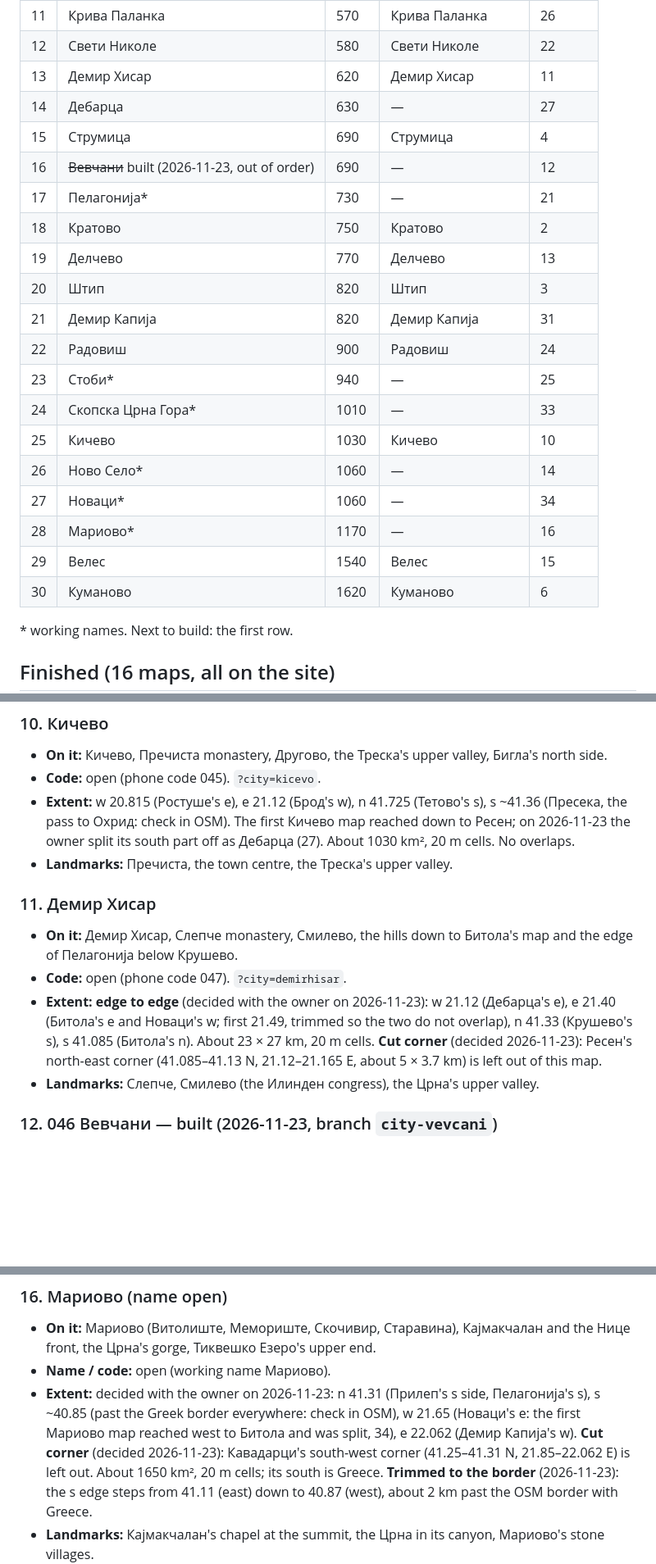
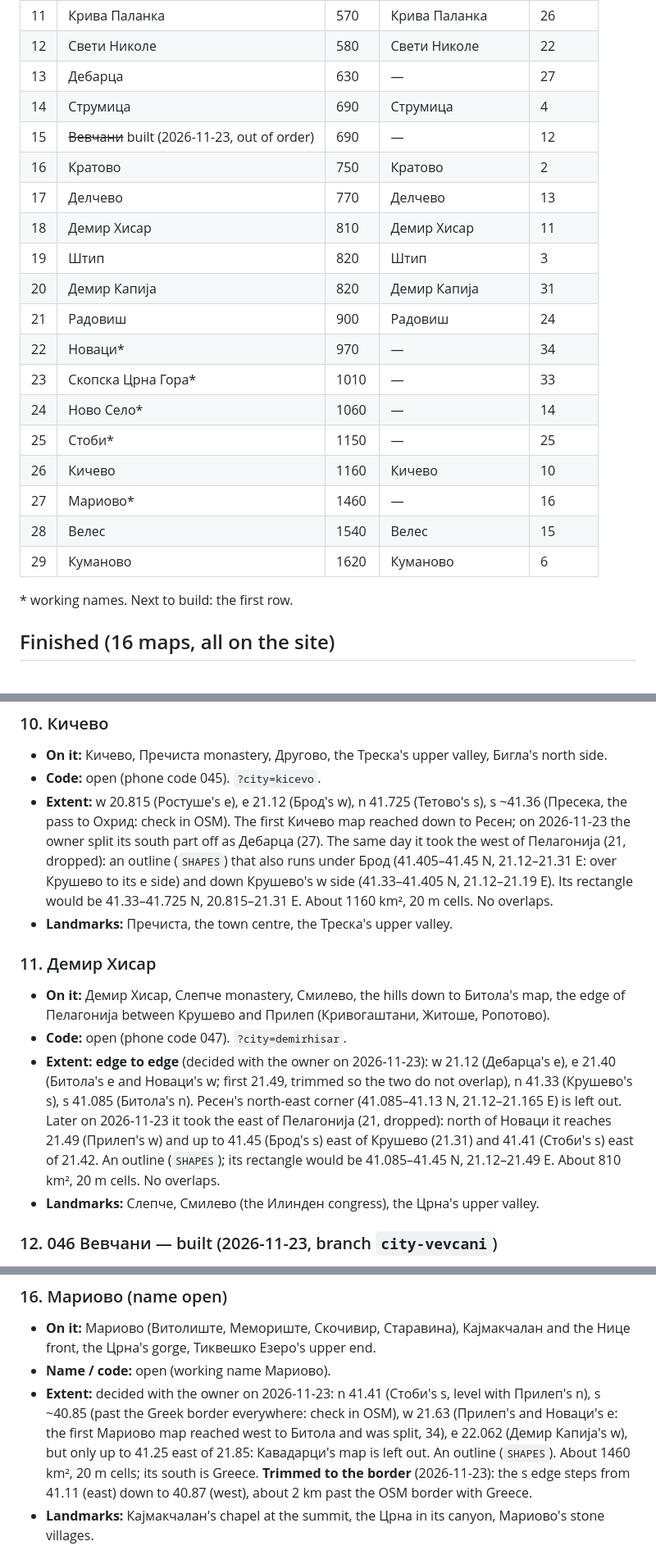
Before and after one commit to bbojan/091-skopje, a Markdown page: docs/TOWNS_TODO.md, 3 parts joined by grey strips. Shown at 82% size. Drawn GitHub-style; blank space fills up the shorter version.

```diff
--- a/docs/TOWNS_TODO.md
+++ b/docs/TOWNS_TODO.md
@@ -82,24 +81,23 @@ bigger than its area suggests (dense villages: Тетово is 1100 km² and 16
 | 10 | Гевгелија | 510 | Гевгелија, Богданци | 30 |
 | 11 | Крива Паланка | 570 | Крива Паланка | 26 |
 | 12 | Свети Николе | 580 | Свети Николе | 22 |
-| 13 | Демир Хисар | 620 | Демир Хисар | 11 |
-| 14 | Дебарца | 630 | — | 27 |
-| 15 | Струмица | 690 | Струмица | 4 |
-| 16 | ~~Вевчани~~ built (2026-11-23, out of order) | 690 | — | 12 |
-| 17 | Пелагонија* | 730 | — | 21 |
-| 18 | Кратово | 750 | Кратово | 2 |
-| 19 | Делчево | 770 | Делчево | 13 |
-| 20 | Штип | 820 | Штип | 3 |
-| 21 | Демир Капија | 820 | Демир Капија | 31 |
-| 22 | Радовиш | 900 | Радовиш | 24 |
-| 23 | Стоби* | 940 | — | 25 |
-| 24 | Скопска Црна Гора* | 1010 | — | 33 |
-| 25 | Кичево | 1030 | Кичево | 10 |
-| 26 | Ново Село* | 1060 | — | 14 |
-| 27 | Новаци* | 1060 | — | 34 |
-| 28 | Мариово* | 1170 | — | 16 |
-| 29 | Велес | 1540 | Велес | 15 |
-| 30 | Куманово | 1620 | Куманово | 6 |
+| 13 | Дебарца | 630 | — | 27 |
+| 14 | Струмица | 690 | Струмица | 4 |
+| 15 | ~~Вевчани~~ built (2026-11-23, out of order) | 690 | — | 12 |
+| 16 | Кратово | 750 | Кратово | 2 |
+| 17 | Делчево | 770 | Делчево | 13 |
+| 18 | Демир Хисар | 810 | Демир Хисар | 11 |
+| 19 | Штип | 820 | Штип | 3 |
+| 20 | Демир Капија | 820 | Демир Капија | 31 |
+| 21 | Радовиш | 900 | Радовиш | 24 |
+| 22 | Новаци* | 970 | — | 34 |
+| 23 | Скопска Црна Гора* | 1010 | — | 33 |
+| 24 | Ново Село* | 1060 | — | 14 |
+| 25 | Стоби* | 1150 | — | 25 |
+| 26 | Кичево | 1160 | Кичево | 10 |
+| 27 | Мариово* | 1460 | — | 16 |
+| 28 | Велес | 1540 | Велес | 15 |
+| 29 | Куманово | 1620 | Куманово | 6 |
 
 \* working names. Next to build: the first row.
 
@@ -250,19 +248,23 @@ bigger than its area suggests (dense villages: Тетово is 1100 km² and 16
 - **Code:** open (phone code 045). `?city=kicevo`.
 - **Extent:** w 20.815 (Ростуше's e), e 21.12 (Брод's w), n 41.725 (Тетово's s), s ~41.36 (Пресека, the pass to
   Охрид: check in OSM). The first Кичево map reached down to Ресен; on 2026-11-23 the owner split its south part off
-  as Дебарца (27). About 1030 km², 20 m cells. No overlaps.
+  as Дебарца (27). The same day it took the west of Пелагонија (21, dropped): an outline (`SHAPES`) that also runs
+  under Брод (41.405–41.45 N, 21.12–21.31 E: over Крушево to its e side) and down Крушево's w side
+  (41.33–41.405 N, 21.12–21.19 E). Its rectangle would be 41.33–41.725 N, 20.815–21.31 E. About 1160 km²,
+  20 m cells. No overlaps.
 - **Landmarks:** Пречиста, the town centre, the Треска's upper valley.
 
 ### 11. Демир Хисар
 
-- **On it:** Демир Хисар, Слепче monastery, Смилево, the hills down to Битола's map and the edge of Пелагонија
-  below Крушево.
+- **On it:** Демир Хисар, Слепче monastery, Смилево, the hills down to Битола's map, the edge of Пелагонија
+  between Крушево and Прилеп (Кривогаштани, Житоше, Ропотово).
 - **Code:** open (phone code 047). `?city=demirhisar`.
 - **Extent:** **edge to edge** (decided with the owner on 2026-11-23): w 21.12 (Дебарца's e), e 21.40 (Битола's e and
   Новаци's w; first 21.49, trimmed so the two do not overlap), n 41.33 (Крушево's s), s 41.085 (Битола's n).
-  About 23 × 27 km, 20 m cells.
-  **Cut corner** (decided 2026-11-23): Ресен's north-east corner (41.085–41.13 N, 21.12–21.165 E, about 5 × 3.7 km)
-  is left out of this map.
+  Ресен's north-east corner (41.085–41.13 N, 21.12–21.165 E) is left out. Later on 2026-11-23 it took the east of
+  Пелагонија (21, dropped): north of Новаци it reaches 21.49 (Прилеп's w) and up to 41.45 (Брод's s) east of Крушево
+  (21.31) and 41.41 (Стоби's s) east of 21.42. An outline (`SHAPES`); its rectangle would be 41.085–41.45 N,
+  21.12–21.49 E. About 810 km², 20 m cells. No overlaps.
 - **Landmarks:** Слепче, Смилево (the Илинден congress), the Црна's upper valley.
 
 ### 12. 046 Вевчани — built (2026-11-23, branch `city-vevcani`)
@@ -330,10 +332,10 @@ bigger than its area suggests (dense villages: Тетово is 1100 km² and 16
 - **On it:** Мариово (Витолиште, Мемориште, Скочивир, Старавина), Кајмакчалан and the Нице front, the Црна's gorge,
   Тиквешко Езеро's upper end.
 - **Name / code:** open (working name Мариово).
-- **Extent:** decided with the owner on 2026-11-23: n 41.31 (Прилеп's s side, Пелагонија's s), s ~40.85 (past the Greek
-  border everywhere: check in OSM), w 21.65 (Новаци's e: the first Мариово map reached west to Битола and was split,
-  34), e 22.062 (Демир Капија's w). **Cut corner** (decided 2026-11-23): Кавадарци's south-west corner (41.25–41.31 N,
-  21.85–22.062 E) is left out. About 1650 km², 20 m cells; its south is Greece.
+- **Extent:** decided with the owner on 2026-11-23: n 41.41 (Стоби's s, level with Прилеп's n), s ~40.85 (past the Greek
+  border everywhere: check in OSM), w 21.63 (Прилеп's and Новаци's e: the first Мариово map reached west to Битола and
+  was split, 34), e 22.062 (Демир Капија's w), but only up to 41.25 east of 21.85: Кавадарци's map is left out.
+  An outline (`SHAPES`). About 1460 km², 20 m cells; its south is Greece.
   **Trimmed to the border** (2026-11-23): the s edge steps from 41.11 (east) down to 40.87 (west), about 2 km past
   the OSM border with Greece.
 - **Landmarks:** Кајмакчалан's chapel at the summit, the Црна in its canyon, Мариово's stone villages.
```
Also changed, not shown: other parts of docs/TOWNS_TODO.md (+24 -30 lines), docs/towns-map.png, 1 other file.
